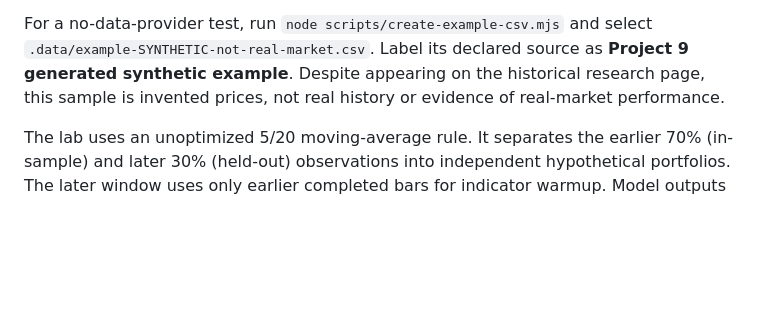
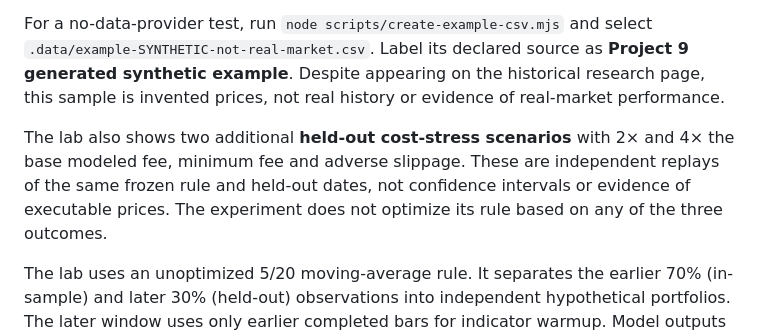
Before and after one commit to ajlacabe23-2426/Project-9--Swing-Bot, a Markdown page: README.md, the part around the change. Rendered like a GitHub page; blank space fills up the shorter version.

Commit message:
Research lab: model held-out transaction-cost sensitivity (README.md)

```diff
--- a/README.md
+++ b/README.md
@@ -30,6 +30,8 @@ Expected header: `date,open,high,low,close,volume`, followed by 100–3000 uniqu
 
 For a no-data-provider test, run `node scripts/create-example-csv.mjs` and select `.data/example-SYNTHETIC-not-real-market.csv`. Label its declared source as **Project 9 generated synthetic example**. Despite appearing on the historical research page, this sample is invented prices, not real history or evidence of real-market performance.
 
+The lab also shows two additional **held-out cost-stress scenarios** with 2× and 4× the base modeled fee, minimum fee and adverse slippage. These are independent replays of the same frozen rule and held-out dates, not confidence intervals or evidence of executable prices. The experiment does not optimize its rule based on any of the three outcomes.
+
 The lab uses an unoptimized 5/20 moving-average rule. It separates the earlier 70% (in-sample) and later 30% (held-out) observations into independent hypothetical portfolios. The later window uses only earlier completed bars for indicator warmup. Model outputs show simulated fills and returns separately from raw input observations. **A holdout does not validate a dataset's authenticity, predictive quality or ability to earn actual returns.** Price adjustments, splits, dividends, delistings, coverage, corporate actions and user rights are not independently checked. Informational flags identify large gaps and zero-volume sessions. Results stay on the device until the page is closed.
 
 ## Security and verification
```
